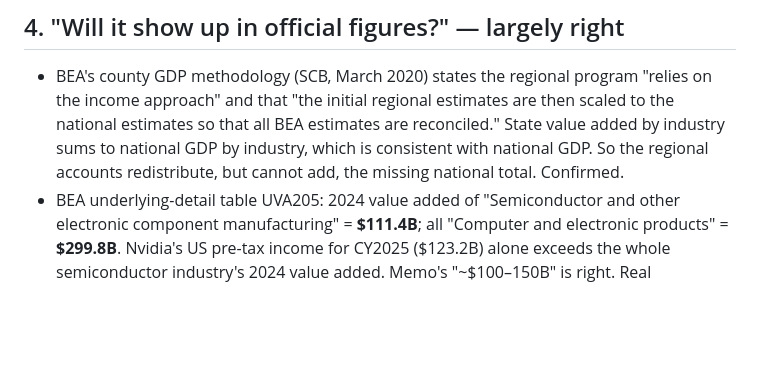
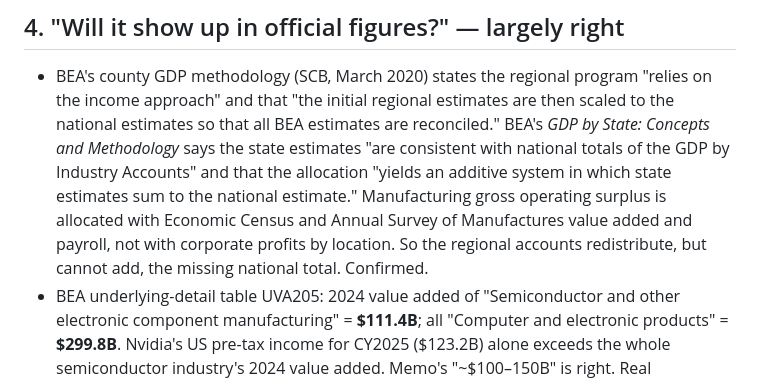
Before and after one commit to uyhcire/bay-area-extremes, a Markdown page: notes/nvidia-bay-area-gdp-check.md, the part around the change. Drawn GitHub-style; blank space fills up the shorter version.

Commit message:
Quote BEA GDP-by-state methodology on national control totals
Co-Authored-By: Claude Fable 5.1 <noreply@anthropic.com>
Claude-Session: https://claude.ai/code/session_01EMebdm76YYMujcUbPphqHF

```diff
--- a/notes/nvidia-bay-area-gdp-check.md
+++ b/notes/nvidia-bay-area-gdp-check.md
@@ -73,8 +73,13 @@ change the total.
 - BEA's county GDP methodology (SCB, March 2020) states the regional program
   "relies on the income approach" and that "the initial regional estimates
   are then scaled to the national estimates so that all BEA estimates are
-  reconciled." State value added by industry sums to national GDP by
-  industry, which is consistent with national GDP. So the regional accounts
+  reconciled." BEA's *GDP by State: Concepts and Methodology* says the
+  state estimates "are consistent with national totals of the GDP by
+  Industry Accounts" and that the allocation "yields an additive system in
+  which state estimates sum to the national estimate." Manufacturing gross
+  operating surplus is allocated with Economic Census and Annual Survey of
+  Manufactures value added and payroll, not with corporate profits by
+  location. So the regional accounts
   redistribute, but cannot add, the missing national total. Confirmed.
 - BEA underlying-detail table UVA205: 2024 value added of "Semiconductor and
   other electronic component manufacturing" = **$111.4B**; all "Computer and
```
